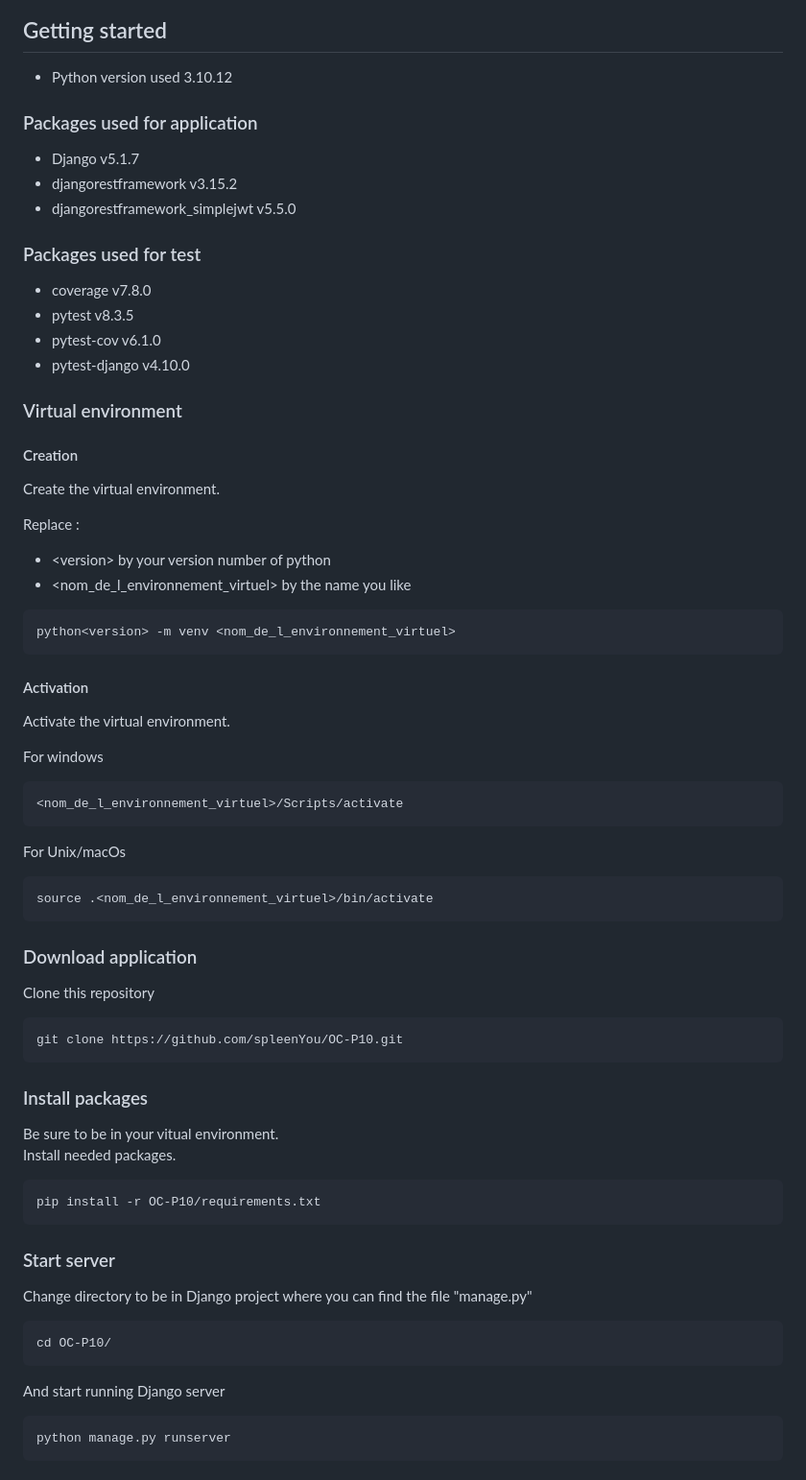
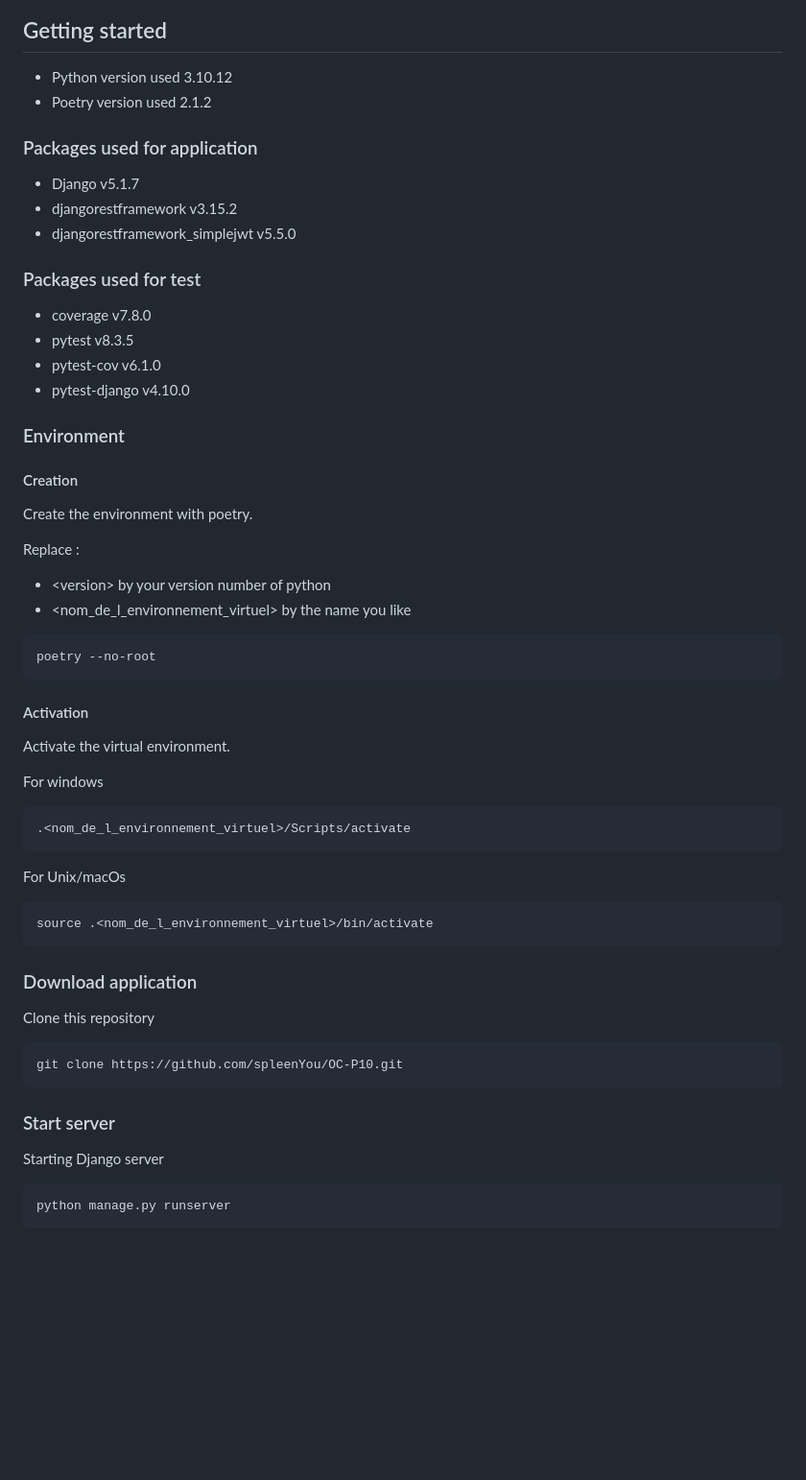
Before and after one commit to spleenYou/OC-P10, a Markdown page: readme.md, the part around the change. Shown at 96% size. Rendered like a GitHub page; blank space fills up the shorter version.

Commit message:
Adapt readme.md for poetry

````diff
--- a/readme.md
+++ b/readme.md
@@ -9,6 +9,7 @@ SoftDesk support is an API RESTful which manage issues by projects
 ## Getting started
 
 - Python version used 3.10.12
+- Poetry version used 2.1.2
 
 ### Packages used for application
 
@@ -23,18 +24,18 @@ SoftDesk support is an API RESTful which manage issues by projects
 - pytest-cov v6.1.0
 - pytest-django v4.10.0
 
-### Virtual environment
+### Environment
 
 #### Creation
 
-Create the virtual environment.
+Create the environment with poetry.
 
 Replace :
 - \<version> by your version number of python
 - <nom_de_l_environnement_virtuel> by the name you like
 
 ```
-python<version> -m venv <nom_de_l_environnement_virtuel>
+poetry --no-root
 ```
 
 #### Activation
@@ -43,7 +44,7 @@ Activate the virtual environment.
 
 For windows
 ```
-<nom_de_l_environnement_virtuel>/Scripts/activate
+.<nom_de_l_environnement_virtuel>/Scripts/activate
 ```
 
 For Unix/macOs
@@ -54,28 +55,14 @@ source .<nom_de_l_environnement_virtuel>/bin/activate
 
 ### Download application
 
-
 Clone this repository
 ```
 git clone https://github.com/spleenYou/OC-P10.git
 ```
 
-### Install packages
-
-Be sure to be in your vitual environment.
-Install needed packages.
-```
-pip install -r OC-P10/requirements.txt
-```
-
 ### Start server
 
-Change directory to be in Django project where you can find the file "manage.py"
-```
-cd OC-P10/
-```
-
-And start running Django server
+Starting Django server
 ```
 python manage.py runserver
 ```
````
